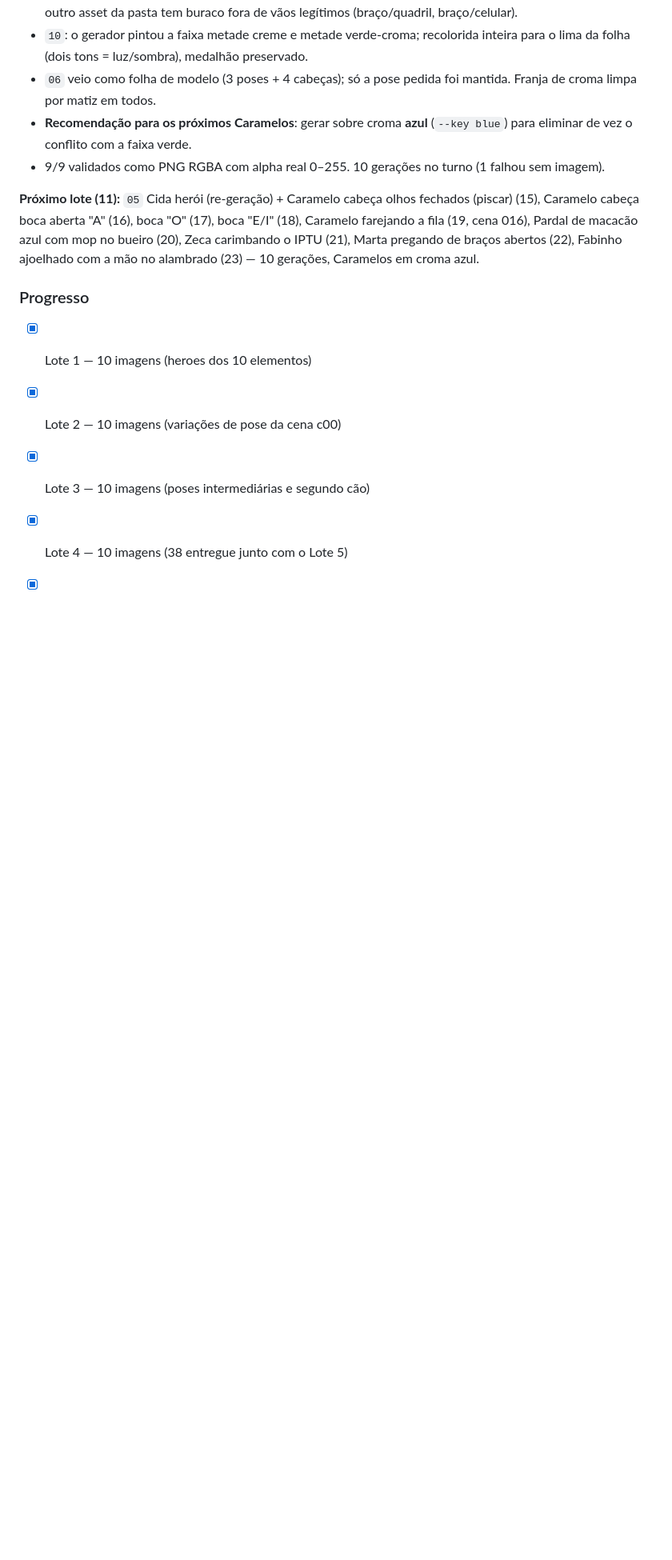
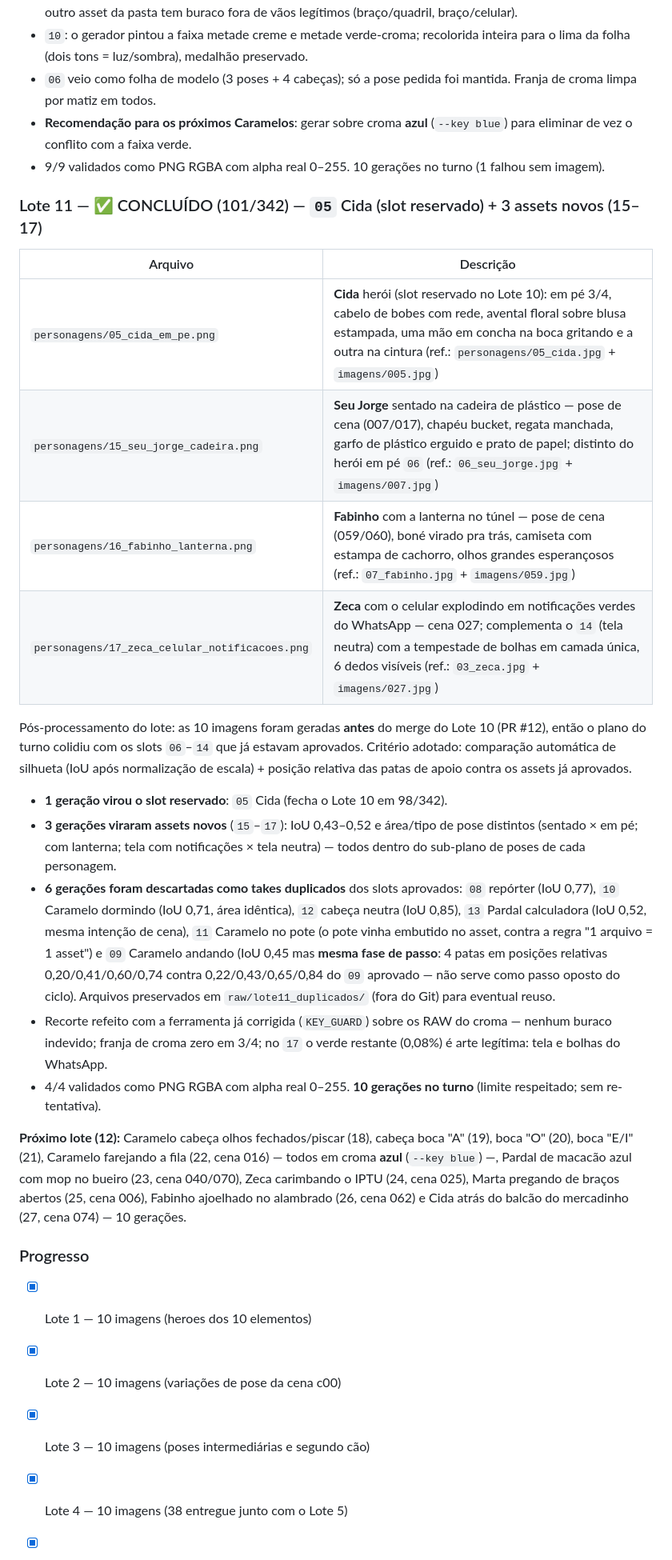
Before and after one commit to berger33/migalhopolis, a Markdown page: assets/README.md, the part around one of its changes. Shown at 80% size. Drawn GitHub-style; blank space fills up the shorter version.

Commit message:
Manifesto: Lote 11 entregue (101/342) — Cida 05 + assets 15–17, descarte documentado e plano do Lote 12
Co-authored-by: arena-agent <297053741+arena-agent@users.noreply.github.com>

```diff
--- a/assets/README.md
+++ b/assets/README.md
@@ -299,12 +299,46 @@ Pós-processamento do lote:
 - 9/9 validados como PNG RGBA com alpha real 0–255. 10 gerações no turno
   (1 falhou sem imagem).
 
-**Próximo lote (11):** `05` Cida herói (re-geração) + Caramelo cabeça olhos
-fechados (piscar) (15), Caramelo cabeça boca aberta "A" (16), boca "O" (17),
-boca "E/I" (18), Caramelo farejando a fila (19, cena 016), Pardal de macacão
-azul com mop no bueiro (20), Zeca carimbando o IPTU (21), Marta pregando de
-braços abertos (22), Fabinho ajoelhado com a mão no alambrado (23) — 10
-gerações, Caramelos em croma azul.
+### Lote 11 — ✅ CONCLUÍDO (101/342) — `05` Cida (slot reservado) + 3 assets novos (15–17)
+
+| Arquivo | Descrição |
+|---|---|
+| `personagens/05_cida_em_pe.png` | **Cida** herói (slot reservado no Lote 10): em pé 3/4, cabelo de bobes com rede, avental floral sobre blusa estampada, uma mão em concha na boca gritando e a outra na cintura (ref.: `personagens/05_cida.jpg` + `imagens/005.jpg`) |
+| `personagens/15_seu_jorge_cadeira.png` | **Seu Jorge** sentado na cadeira de plástico — pose de cena (007/017), chapéu bucket, regata manchada, garfo de plástico erguido e prato de papel; distinto do herói em pé `06` (ref.: `06_seu_jorge.jpg` + `imagens/007.jpg`) |
+| `personagens/16_fabinho_lanterna.png` | **Fabinho** com a lanterna no túnel — pose de cena (059/060), boné virado pra trás, camiseta com estampa de cachorro, olhos grandes esperançosos (ref.: `07_fabinho.jpg` + `imagens/059.jpg`) |
+| `personagens/17_zeca_celular_notificacoes.png` | **Zeca** com o celular explodindo em notificações verdes do WhatsApp — cena 027; complementa o `14` (tela neutra) com a tempestade de bolhas em camada única, 6 dedos visíveis (ref.: `03_zeca.jpg` + `imagens/027.jpg`) |
+
+Pós-processamento do lote: as 10 imagens foram geradas **antes** do merge do
+Lote 10 (PR #12), então o plano do turno colidiu com os slots `06`–`14` que já
+estavam aprovados. Critério adotado: comparação automática de silhueta
+(IoU após normalização de escala) + posição relativa das patas de apoio contra
+os assets já aprovados.
+
+- **1 geração virou o slot reservado**: `05` Cida (fecha o Lote 10 em 98/342).
+- **3 gerações viraram assets novos** (`15`–`17`): IoU 0,43–0,52 e área/tipo de
+  pose distintos (sentado × em pé; com lanterna; tela com notificações × tela
+  neutra) — todos dentro do sub-plano de poses de cada personagem.
+- **6 gerações foram descartadas como takes duplicados** dos slots aprovados:
+  `08` repórter (IoU 0,77), `10` Caramelo dormindo (IoU 0,71, área idêntica),
+  `12` cabeça neutra (IoU 0,85), `13` Pardal calculadora (IoU 0,52, mesma
+  intenção de cena), `11` Caramelo no pote (o pote vinha embutido no asset,
+  contra a regra "1 arquivo = 1 asset") e `09` Caramelo andando (IoU 0,45 mas
+  **mesma fase de passo**: 4 patas em posições relativas 0,20/0,41/0,60/0,74
+  contra 0,22/0,43/0,65/0,84 do `09` aprovado — não serve como passo oposto do
+  ciclo). Arquivos preservados em `raw/lote11_duplicados/` (fora do Git) para
+  eventual reuso.
+- Recorte refeito com a ferramenta já corrigida (`KEY_GUARD`) sobre os RAW do
+  croma — nenhum buraco indevido; franja de croma zero em 3/4; no `17` o
+  verde restante (0,08%) é arte legítima: tela e bolhas do WhatsApp.
+- 4/4 validados como PNG RGBA com alpha real 0–255. **10 gerações no turno**
+  (limite respeitado; sem re-tentativa).
+
+**Próximo lote (12):** Caramelo cabeça olhos fechados/piscar (18), cabeça boca
+"A" (19), boca "O" (20), boca "E/I" (21), Caramelo farejando a fila (22, cena
+016) — todos em croma **azul** (`--key blue`) —, Pardal de macacão azul com mop
+no bueiro (23, cena 040/070), Zeca carimbando o IPTU (24, cena 025), Marta
+pregando de braços abertos (25, cena 006), Fabinho ajoelhado no alambrado (26,
+cena 062) e Cida atrás do balcão do mercadinho (27, cena 074) — 10 gerações.
 
 ### Progresso
 
```
Also changed, not shown: other parts of assets/README.md (+3 -2 lines).
